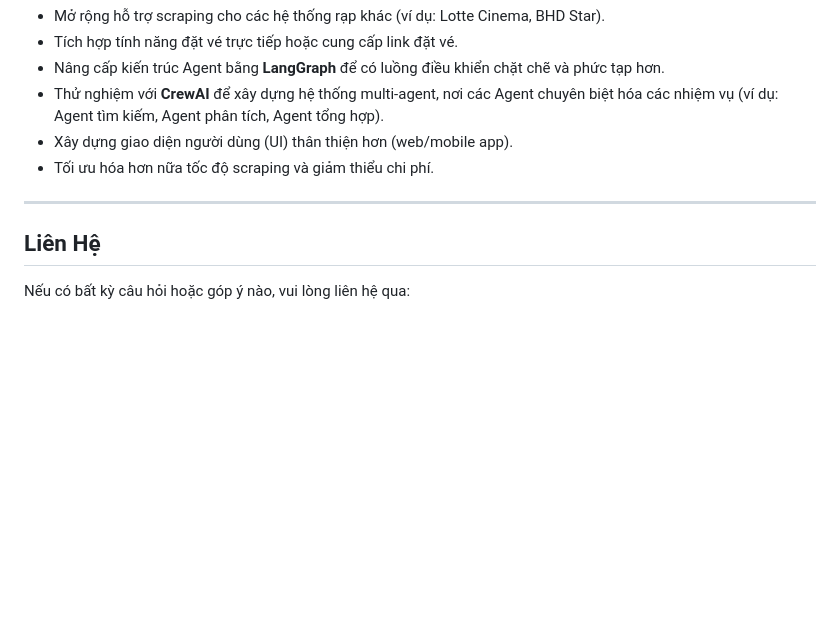
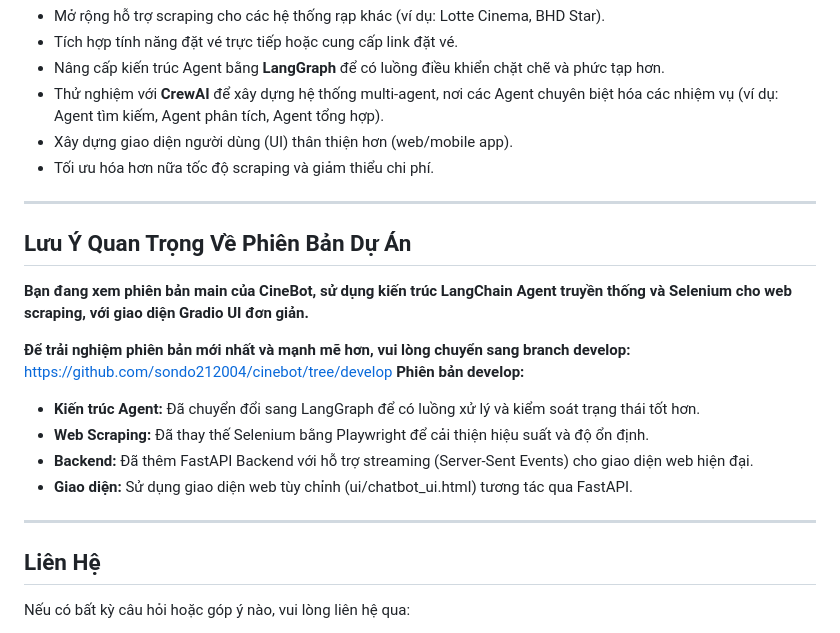
Before and after one commit to sondo212004/cinebot, a Markdown page: README.md, the part around the change. Rendered like a GitHub page; blank space fills up the shorter version.

```diff
--- a/README.md
+++ b/README.md
@@ -94,6 +94,17 @@ CineBot được xây dựng trên một kiến trúc module, cho phép mở r
 
 ---
 
+## Lưu Ý Quan Trọng Về Phiên Bản Dự Án
+**Bạn đang xem phiên bản main của CineBot, sử dụng kiến trúc LangChain Agent truyền thống và Selenium cho web scraping, với giao diện Gradio UI đơn giản.**
+
+**Để trải nghiệm phiên bản mới nhất và mạnh mẽ hơn, vui lòng chuyển sang branch develop:** https://github.com/sondo212004/cinebot/tree/develop
+**Phiên bản develop:**
+* **Kiến trúc Agent:** Đã chuyển đổi sang LangGraph để có luồng xử lý và kiểm soát trạng thái tốt hơn.
+* **Web Scraping:** Đã thay thế Selenium bằng Playwright để cải thiện hiệu suất và độ ổn định.
+* **Backend:** Đã thêm FastAPI Backend với hỗ trợ streaming (Server-Sent Events) cho giao diện web hiện đại.
+* **Giao diện:** Sử dụng giao diện web tùy chỉnh (ui/chatbot_ui.html) tương tác qua FastAPI.
+
+---
 ## Liên Hệ
 
 Nếu có bất kỳ câu hỏi hoặc góp ý nào, vui lòng liên hệ qua:
```
